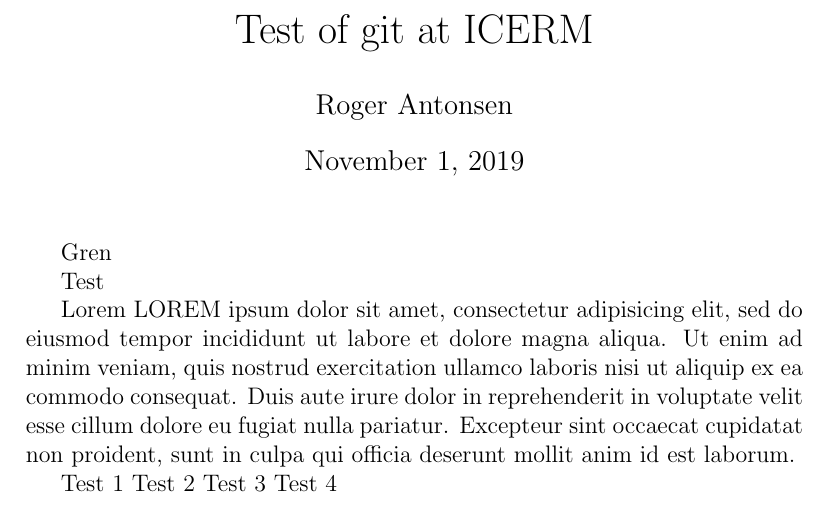
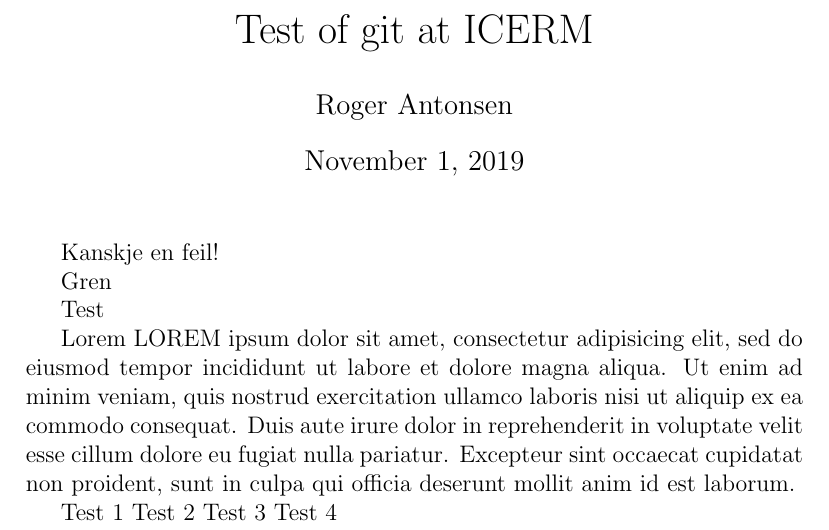
Before and after one commit to Gelada/ICERM_git_training_rantonse, a LaTeX document (text.tex): part of the page, cut so that both start at the same text. Compiled offline with pdfLaTeX.

Commit message:
Navn + En feil?

```diff
--- a/text.tex
+++ b/text.tex
@@ -4,6 +4,8 @@
 \begin{document}
 
 \maketitle
+
+Kanskje en feil!
 
 Gren
 
```
